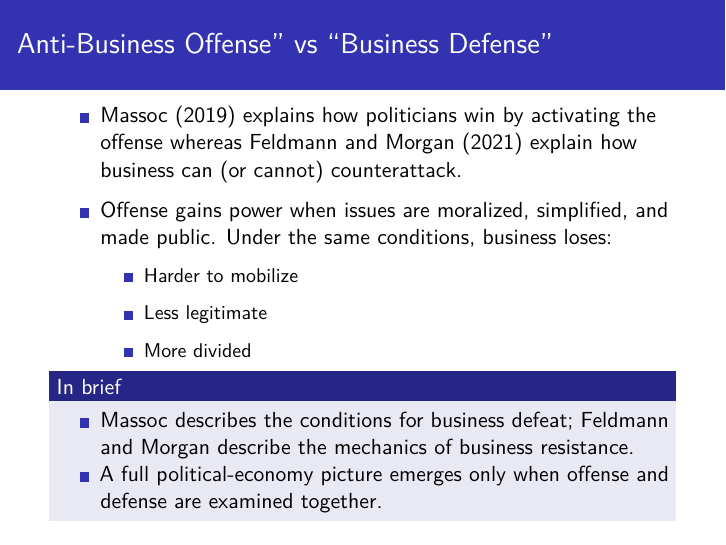
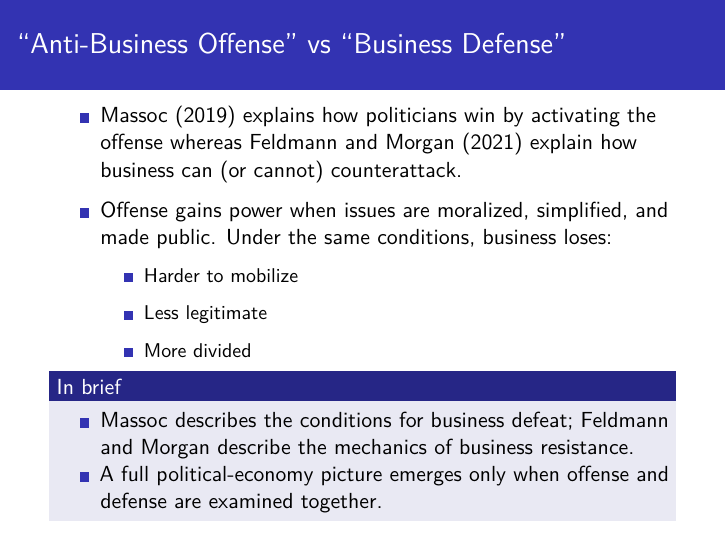
Before and after one commit to nikolaosvichos/Coursework, a Quarto document (Presentation_PER.qmd): page 16 of 32. The pictures show the output file Presentation_PER.pdf that the author committed with the source.

Commit message:
final changes

```diff
--- a/Presentation_PER.qmd
+++ b/Presentation_PER.qmd
@@ -182,9 +182,9 @@ Business defense works only when three conditions align:
 
 3.  Cohesion — unified signaling increases credibility and influence
 
-## Anti-Business Offense” vs “Business Defense”
+## "Anti-Business Offense” vs “Business Defense”
 
--   @massoc2019 explains how politicians win by activating the offense whereas @feldmann2021 explain how business can (or cannot) counterattack.
+-   @massoc2019 explains how politicians win by activating the offense whereas @feldmann2021 explain when business can (or cannot) counterattack.
 
 -   Offense gains power when issues are moralized, simplified, and made public. Under the same conditions, business loses:
 
@@ -198,7 +198,7 @@ Business defense works only when three conditions align:
 
 -   Massoc describes the conditions for business defeat; Feldmann and Morgan describe the mechanics of business resistance.
 
--   A full political-economy picture emerges only when offense and defense are examined together.
+-   A full political economy picture emerges only when offense and defense are examined together.
 
 ## Manicheanism
 
```
Also changed, not shown: Presentation_PER.pdf, Presentation_PER.tex.
